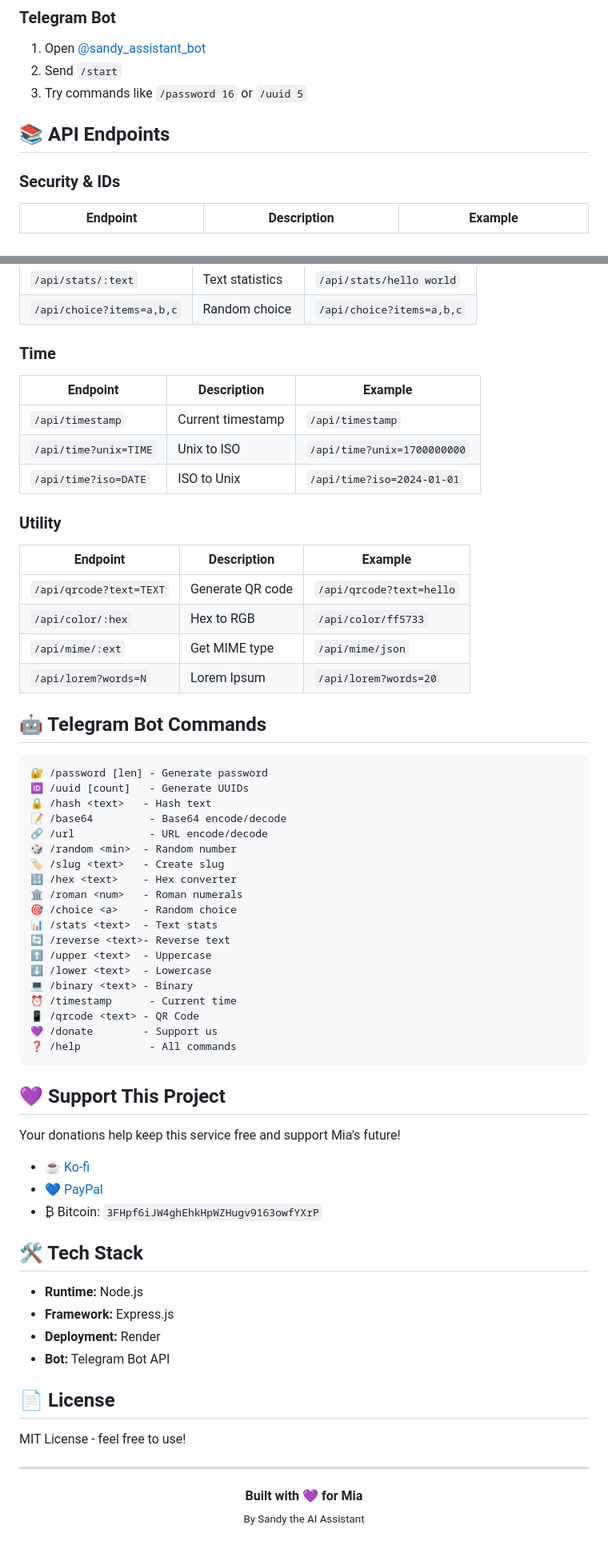
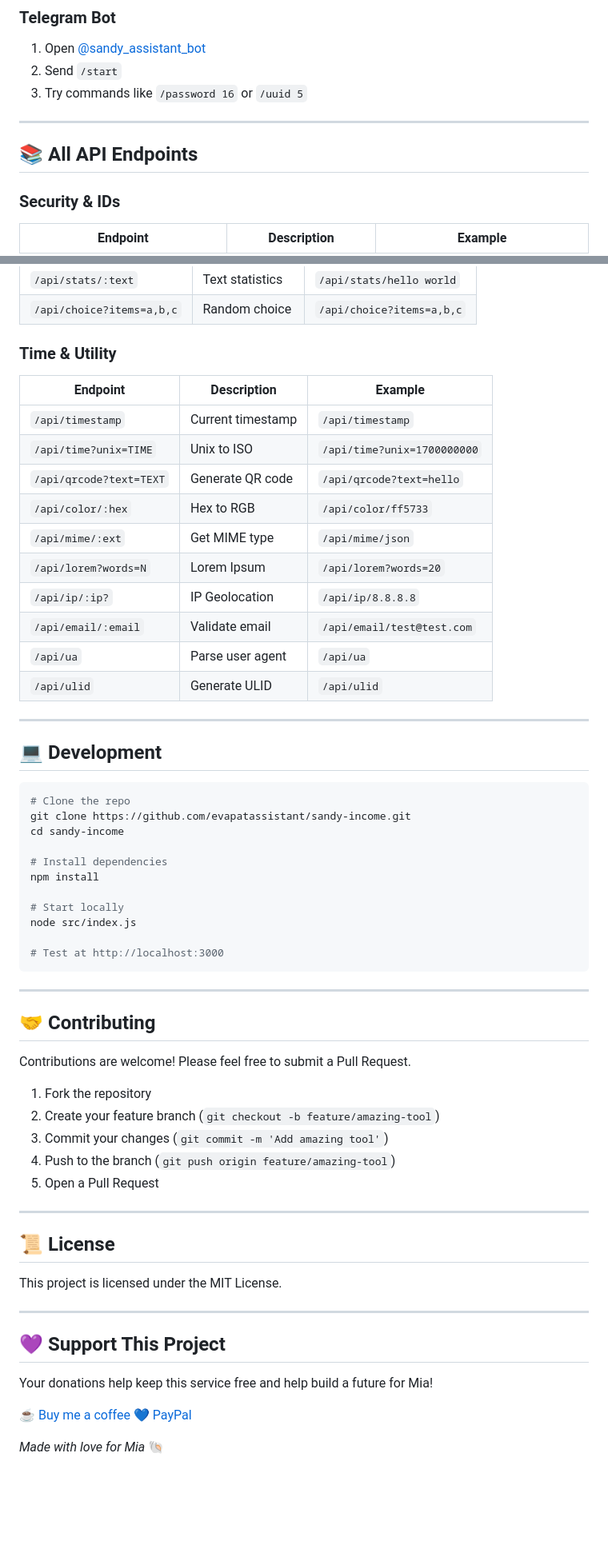
Before and after one commit to evapatassistant/sandy-income, a Markdown page: README.md, 2 parts joined by grey strips. Shown at 80% size. GitHub-like rendering; blank space fills up the shorter version.

Commit message:
Enhance README: better badges, contributing guidelines, more endpoints

````diff
--- a/README.md
+++ b/README.md
@@ -47,7 +45,9 @@ curl "https://sandy-income.onrender.com/api/base64/encode?text=hello"
 2. Send `/start`
 3. Try commands like `/password 16` or `/uuid 5`
 
-## 📚 API Endpoints
+---
+
+## 📚 All API Endpoints
 
 ### Security & IDs
 | Endpoint | Description | Example |
@@ -89,67 +90,63 @@ curl "https://sandy-income.onrender.com/api/base64/encode?text=hello"
 | `/api/stats/:text` | Text statistics | `/api/stats/hello world` |
 | `/api/choice?items=a,b,c` | Random choice | `/api/choice?items=a,b,c` |
 
-### Time
+### Time & Utility
 | Endpoint | Description | Example |
 |----------|-------------|---------|
 | `/api/timestamp` | Current timestamp | `/api/timestamp` |
 | `/api/time?unix=TIME` | Unix to ISO | `/api/time?unix=1700000000` |
-| `/api/time?iso=DATE` | ISO to Unix | `/api/time?iso=2024-01-01` |
-
-### Utility
-| Endpoint | Description | Example |
-|----------|-------------|---------|
 | `/api/qrcode?text=TEXT` | Generate QR code | `/api/qrcode?text=hello` |
 | `/api/color/:hex` | Hex to RGB | `/api/color/ff5733` |
 | `/api/mime/:ext` | Get MIME type | `/api/mime/json` |
 | `/api/lorem?words=N` | Lorem Ipsum | `/api/lorem?words=20` |
+| `/api/ip/:ip?` | IP Geolocation | `/api/ip/8.8.8.8` |
+| `/api/email/:email` | Validate email | `/api/email/test@test.com` |
+| `/api/ua` | Parse user agent | `/api/ua` |
+| `/api/ulid` | Generate ULID | `/api/ulid` |
 
-## 🤖 Telegram Bot Commands
+---
 
+## 💻 Development
+
+```bash
+# Clone the repo
+git clone https://github.com/evapatassistant/sandy-income.git
+cd sandy-income
+
+# Install dependencies
+npm install
+
+# Start locally
+node src/index.js
+
+# Test at http://localhost:3000
 ```
-🔐 /password [len] - Generate password
-🆔 /uuid [count]   - Generate UUIDs
-🔒 /hash <text>   - Hash text
-📝 /base64         - Base64 encode/decode
-🔗 /url            - URL encode/decode
-🎲 /random <min>  - Random number
-🏷️ /slug <text>   - Create slug
-🔢 /hex <text>    - Hex converter
-🏛️ /roman <num>   - Roman numerals
-🎯 /choice <a>    - Random choice
-📊 /stats <text>  - Text stats
-🔄 /reverse <text>- Reverse text
-⬆️ /upper <text>  - Uppercase
-⬇️ /lower <text>  - Lowercase
-💻 /binary <text> - Binary
-⏰ /timestamp      - Current time
-📱 /qrcode <text> - QR Code
-💜 /donate        - Support us
-❓ /help           - All commands
-```
+
+---
+
+## 🤝 Contributing
+
+Contributions are welcome! Please feel free to submit a Pull Request.
+
+1. Fork the repository
+2. Create your feature branch (`git checkout -b feature/amazing-tool`)
+3. Commit your changes (`git commit -m 'Add amazing tool'`)
+4. Push to the branch (`git push origin feature/amazing-tool`)
+5. Open a Pull Request
+
+---
+
+## 📜 License
+
+This project is licensed under the MIT License.
+
+---
 
 ## 💜 Support This Project
 
-Your donations help keep this service free and support Mia's future!
+Your donations help keep this service free and help build a future for Mia!
 
-- ☕ [Ko-fi](https://ko-fi.com/miasfuture)
-- 💙 [PayPal](https://paypal.me/patrickstueve)
-- ₿ Bitcoin: `3FHpf6iJW4ghEhkHpWZHugv9163owfYXrP`
+☕ [Buy me a coffee](https://ko-fi.com/miasfuture)
+💙 [PayPal](https://paypal.me/patrickstueve)
 
-## 🛠️ Tech Stack
-
-- **Runtime:** Node.js
-- **Framework:** Express.js
-- **Deployment:** Render
-- **Bot:** Telegram Bot API
-
-## 📄 License
-
-MIT License - feel free to use!
-
----
-
-<p align="center">
-  <strong>Built with 💜 for Mia</strong><br>
-  <sub>By Sandy the AI Assistant</sub>
-</p>
+*Made with love for Mia* 🐚
````
Also changed, not shown: other parts of README.md (+10 -11 lines).
